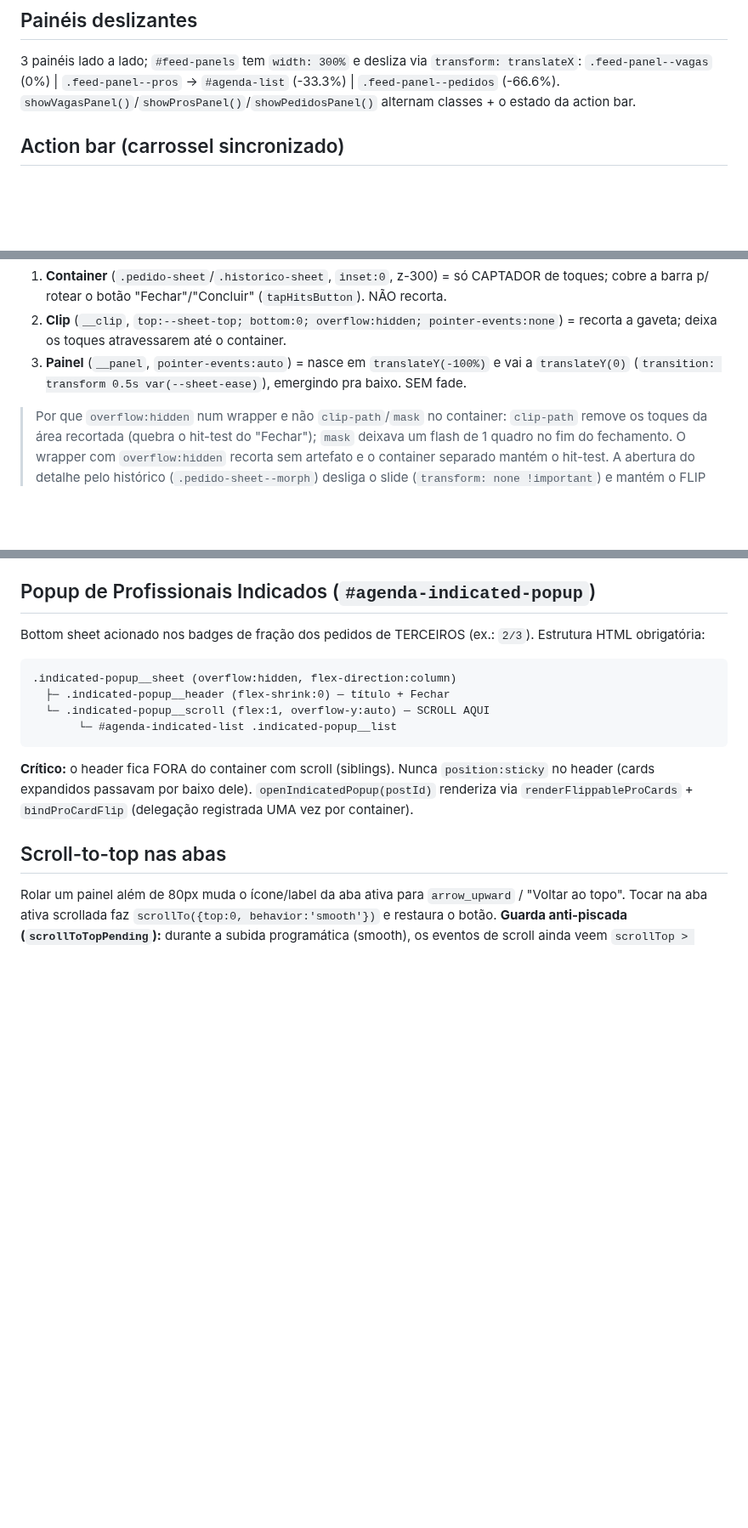
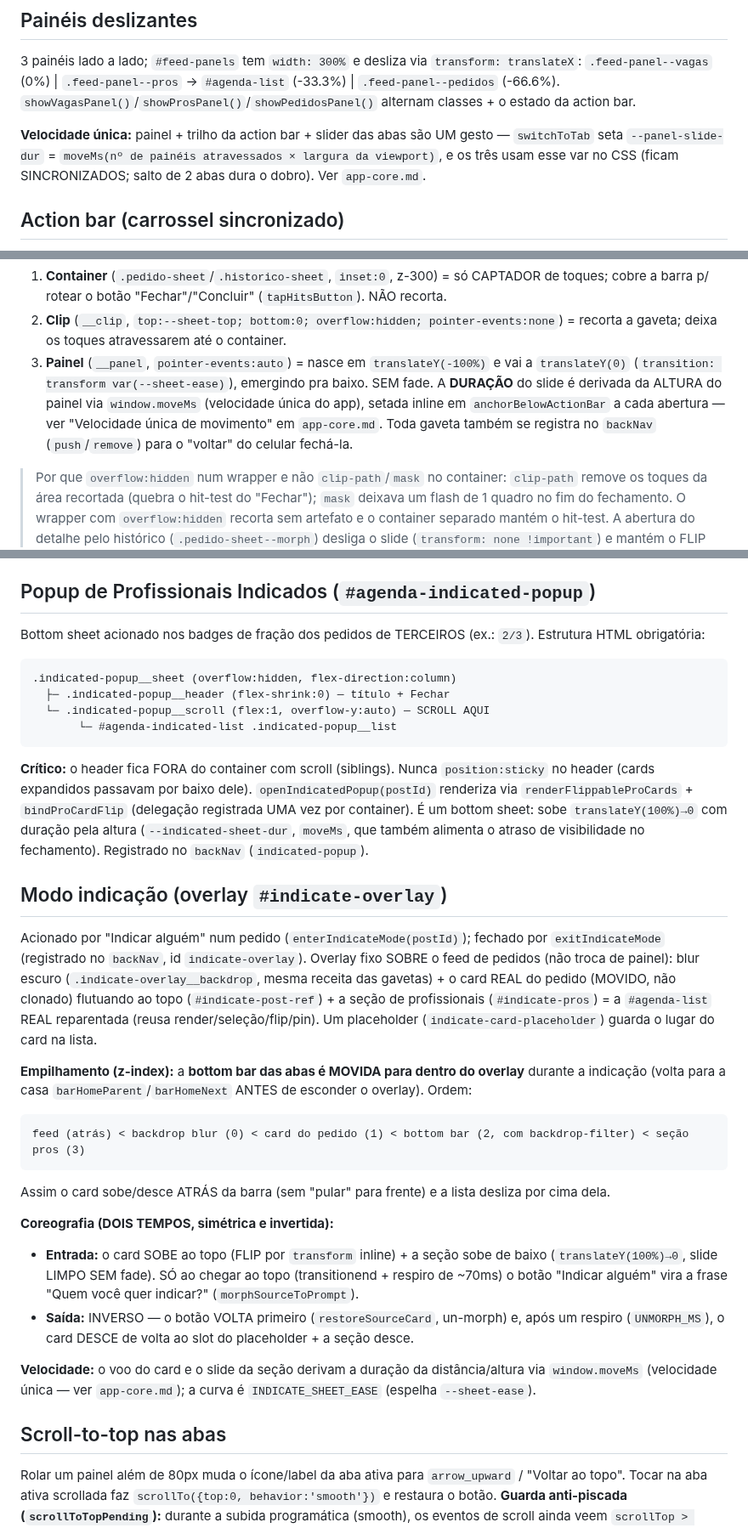
Before and after one commit to jonathasptbr-gh/Gente-honesta, a Markdown page: .claude/rules/feed.md, 3 parts joined by grey strips. Shown at 85% size. GitHub-like rendering; blank space fills up the shorter version.

Commit message:
docs: registrar estado atual do modo indicação e da velocidade única
Atualiza as rules para refletir as mudanças recentes do sistema:

- feed.md: nova seção "Modo indicação" (overlay #indicate-overlay) — empilhamento
  com a bottom bar movida para dentro do overlay (feed < blur < card < barra <
  seção pros), coreografia DOIS TEMPOS invertida (morph DEPOIS de subir na
  entrada; un-morph ANTES de descer na saída), voo/slide por window.moveMs.
- feed.md: duração das gavetas agora derivada da altura via moveMs (não mais
  0.5s fixo) + registro no backNav; painel/trilho/slider das abas via
  --panel-slide-dur; fallback do CTA fazer-pedido derivado; popup de indicados
  com --indicated-sheet-dur.
- design-system.md: nota de que a DURAÇÃO de todo deslocamento deriva de
  distância ÷ velocidade única (window.moveMs/MOVE_SPEED).

Só documentação — sem mudança no app, sem bump/deploy.

Co-Authored-By: Claude Opus 4.8 <noreply@anthropic.com>
Claude-Session: https://claude.ai/code/session_01PChazSXfESYxs8XNgRFPN9

````diff
--- a/.claude/rules/feed.md
+++ b/.claude/rules/feed.md
@@ -46,6 +46,10 @@ Navegação por clique ou swipe horizontal.
 (-66.6%). `showVagasPanel()`/`showProsPanel()`/`showPedidosPanel()` alternam classes + o estado da
 action bar.
 
+**Velocidade única:** painel + trilho da action bar + slider das abas são UM gesto — `switchToTab`
+seta `--panel-slide-dur` = `moveMs(nº de painéis atravessados × largura da viewport)`, e os três usam
+esse var no CSS (ficam SINCRONIZADOS; salto de 2 abas dura o dobro). Ver `app-core.md`.
+
 ## Action bar (carrossel sincronizado)
 
 `#feed-action-bar` (`.agenda-filters`) fica abaixo da top; muda de estado conforme a aba. As 3
@@ -79,7 +83,11 @@ arredondados, slide-down "gaveta", backdrop que dim SÓ o feed abaixo da barra.
 2. **Clip** (`__clip`, `top:--sheet-top; bottom:0; overflow:hidden; pointer-events:none`) = recorta a
    gaveta; deixa os toques atravessarem até o container.
 3. **Painel** (`__panel`, `pointer-events:auto`) = nasce em `translateY(-100%)` e vai a
-   `translateY(0)` (`transition: transform 0.5s var(--sheet-ease)`), emergindo pra baixo. SEM fade.
+   `translateY(0)` (`transition: transform var(--sheet-ease)`), emergindo pra baixo. SEM fade. A
+   **DURAÇÃO** do slide é derivada da ALTURA do painel via `window.moveMs` (velocidade única do app),
+   setada inline em `anchorBelowActionBar` a cada abertura — ver "Velocidade única de movimento" em
+   `app-core.md`. Toda gaveta também se registra no `backNav` (`push`/`remove`) para o "voltar" do
+   celular fechá-la.
 
 > Por que `overflow:hidden` num wrapper e não `clip-path`/`mask` no container: `clip-path` remove os
 > toques da área recortada (quebra o hit-test do "Fechar"); `mask` deixava um flash de 1 quadro no
@@ -207,7 +215,38 @@ obrigatória:
 ```
 **Crítico:** o header fica FORA do container com scroll (siblings). Nunca `position:sticky` no header
 (cards expandidos passavam por baixo dele). `openIndicatedPopup(postId)` renderiza via
-`renderFlippableProCards` + `bindProCardFlip` (delegação registrada UMA vez por container).
+`renderFlippableProCards` + `bindProCardFlip` (delegação registrada UMA vez por container). É um
+bottom sheet: sobe `translateY(100%)→0` com duração pela altura (`--indicated-sheet-dur`, `moveMs`,
+que também alimenta o atraso de visibilidade no fechamento). Registrado no `backNav` (`indicated-popup`).
+
+## Modo indicação (overlay `#indicate-overlay`)
+
+Acionado por "Indicar alguém" num pedido (`enterIndicateMode(postId)`); fechado por `exitIndicateMode`
+(registrado no `backNav`, id `indicate-overlay`). Overlay fixo SOBRE o feed de pedidos (não troca de
+painel): blur escuro (`.indicate-overlay__backdrop`, mesma receita das gavetas) + o card REAL do
+pedido (MOVIDO, não clonado) flutuando ao topo (`#indicate-post-ref`) + a seção de profissionais
+(`#indicate-pros`) = a `#agenda-list` REAL reparentada (reusa render/seleção/flip/pin). Um placeholder
+(`indicate-card-placeholder`) guarda o lugar do card na lista.
+
+**Empilhamento (z-index):** a **bottom bar das abas é MOVIDA para dentro do overlay** durante a
+indicação (volta para a casa `barHomeParent`/`barHomeNext` ANTES de esconder o overlay). Ordem:
+
+```
+feed (atrás) < backdrop blur (0) < card do pedido (1) < bottom bar (2, com backdrop-filter) < seção pros (3)
+```
+
+Assim o card sobe/desce ATRÁS da barra (sem "pular" para frente) e a lista desliza por cima dela.
+
+**Coreografia (DOIS TEMPOS, simétrica e invertida):**
+- **Entrada:** o card SOBE ao topo (FLIP por `transform` inline) + a seção sobe de baixo
+  (`translateY(100%)→0`, slide LIMPO SEM fade). SÓ ao chegar ao topo (transitionend + respiro de
+  ~70ms) o botão "Indicar alguém" vira a frase "Quem você quer indicar?" (`morphSourceToPrompt`).
+- **Saída:** INVERSO — o botão VOLTA primeiro (`restoreSourceCard`, un-morph) e, após um respiro
+  (`UNMORPH_MS`), o card DESCE de volta ao slot do placeholder + a seção desce.
+
+**Velocidade:** o voo do card e o slide da seção derivam a duração da distância/altura via
+`window.moveMs` (velocidade única — ver `app-core.md`); a curva é `INDICATE_SHEET_EASE` (espelha
+`--sheet-ease`).
 
 ## Scroll-to-top nas abas
 
````
Also changed, not shown: other parts of .claude/rules/feed.md (+2 -1 lines), .claude/rules/design-system.md (+4 -1 lines).
